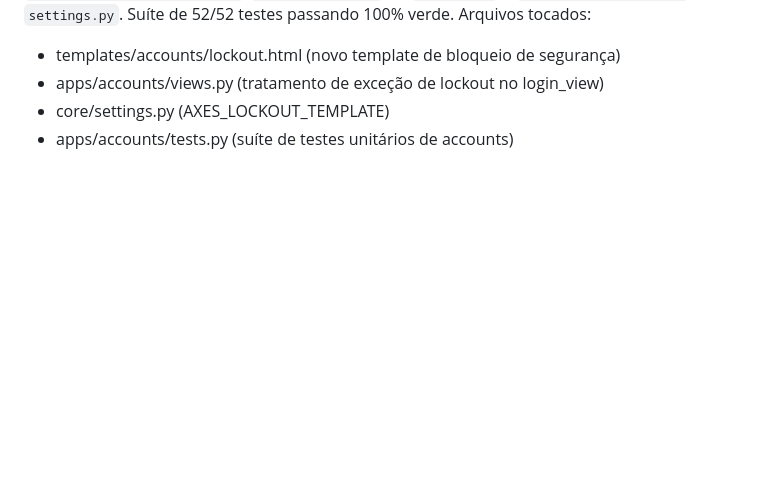
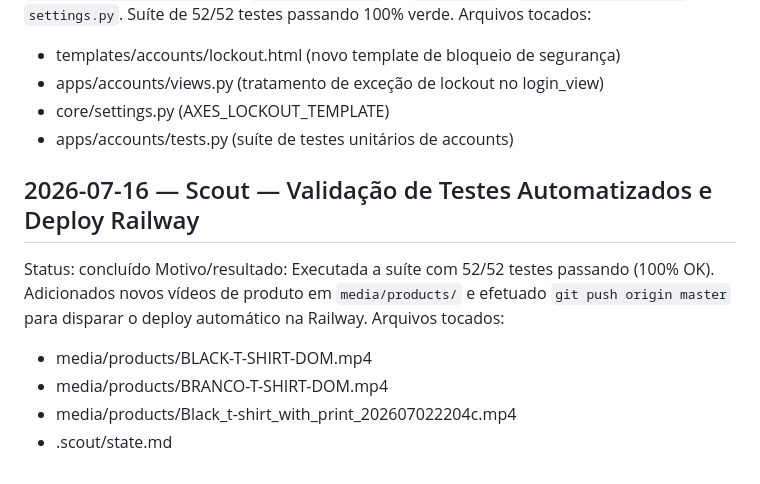
Before and after one commit to ViniTxiss/dom-verk-ecommerce, a Markdown page: .scout/state.md, the part around the change. Drawn GitHub-style; blank space fills up the shorter version.

Commit message:
docs(scout): atualiza registro de state com deploy e testes concluidos

```diff
--- a/.scout/state.md
+++ b/.scout/state.md
@@ -146,3 +146,11 @@ Arquivos tocados:
   - apps/accounts/views.py (tratamento de exceção de lockout no login_view)
   - core/settings.py (AXES_LOCKOUT_TEMPLATE)
   - apps/accounts/tests.py (suíte de testes unitários de accounts)
+## 2026-07-16 — Scout — Validação de Testes Automatizados e Deploy Railway
+Status: concluído
+Motivo/resultado: Executada a suíte com 52/52 testes passando (100% OK). Adicionados novos vídeos de produto em `media/products/` e efetuado `git push origin master` para disparar o deploy automático na Railway.
+Arquivos tocados:
+  - media/products/BLACK-T-SHIRT-DOM.mp4
+  - media/products/BRANCO-T-SHIRT-DOM.mp4
+  - media/products/Black_t-shirt_with_print_202607022204c.mp4
+  - .scout/state.md
```
